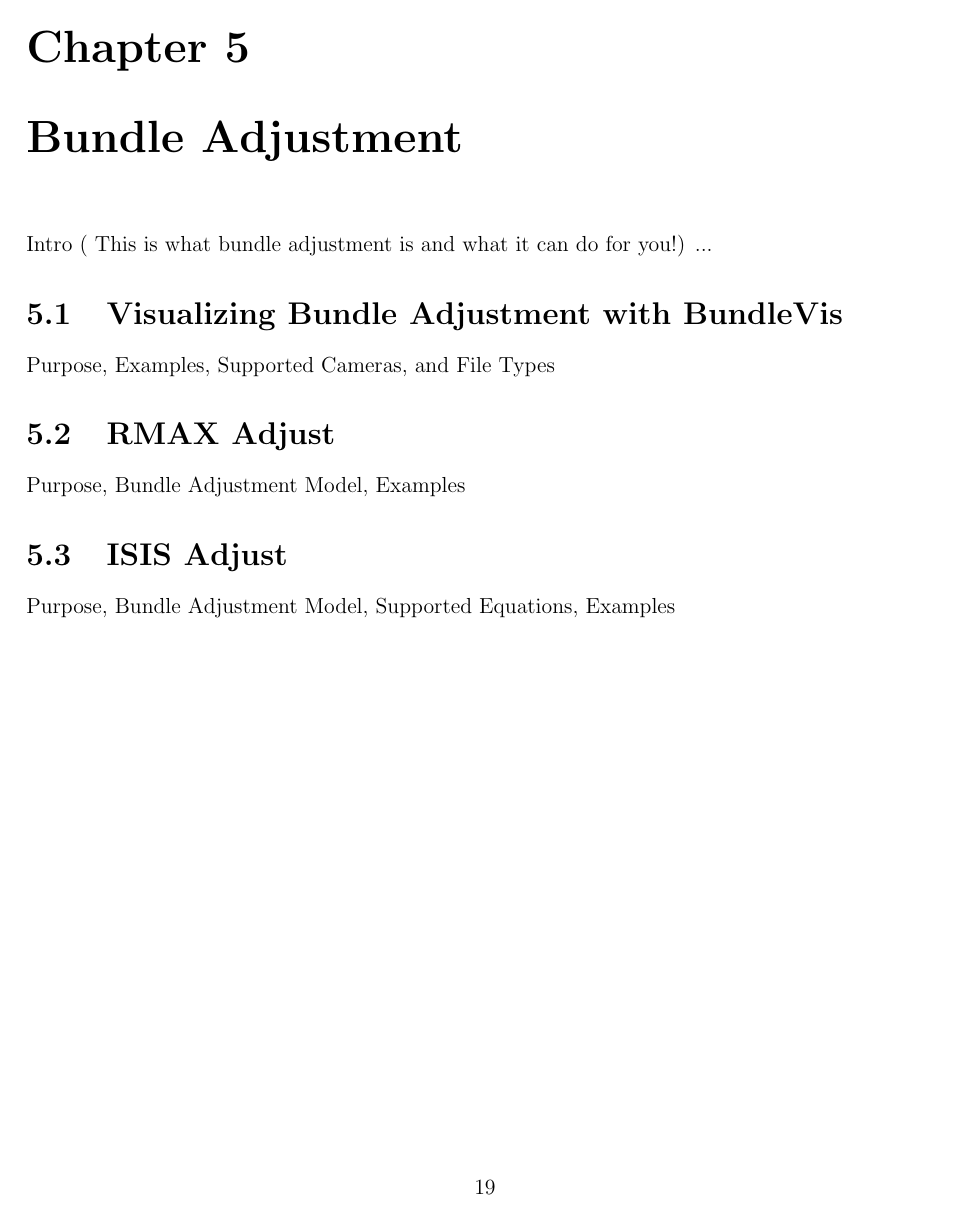
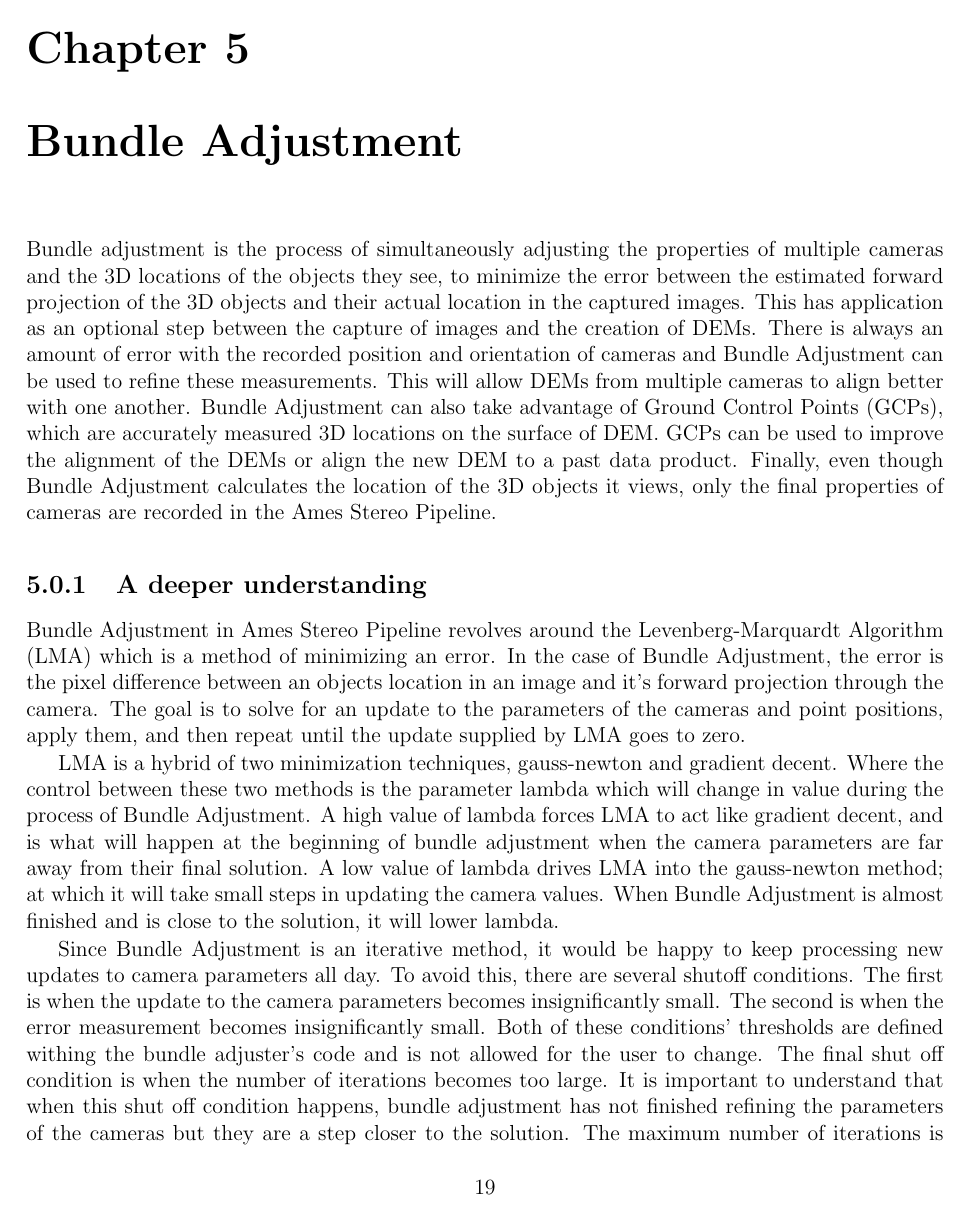
Before and after one commit to NeoGeographyToolkit/StereoPipeline, a LaTeX thesis (docs/book/asp_book.tex, which reads docs/book/bundle_adjustment.tex): page 19 of 21 before the commit and page 19 of 23 after it. Compiled offline with pdfLaTeX.

Commit message:
Adding some flesh to the bundle adjustment portion.

```diff
--- a/docs/book/bundle_adjustment.tex
+++ b/docs/book/bundle_adjustment.tex
@@ -1,3 +1,51 @@
 \chapter{Bundle Adjustment}
 
-Intro ( This is what bundle adjustment is and what it can do for you!) ...
+Bundle adjustment is the process of simultaneously adjusting the
+properties of multiple cameras and the 3D locations of the objects
+they see, to minimize the error between the estimated forward
+projection of the 3D objects and their actual location in the captured
+images. This has application as an optional step between the capture
+of images and the creation of DEMs. There is always an amount of error
+with the recorded position and orientation of cameras and Bundle
+Adjustment can be used to refine these measurements. This will allow
+DEMs from multiple cameras to align better with one another. Bundle
+Adjustment can also take advantage of Ground Control Points (GCPs),
+which are accurately measured 3D locations on the surface of DEM. GCPs
+can be used to improve the alignment of the DEMs or align the new DEM
+to a past data product. Finally, even though Bundle Adjustment
+calculates the location of the 3D objects it views, only the final
+properties of cameras are recorded in the Ames Stereo Pipeline.
+
+\subsection{A deeper understanding}
+
+Bundle Adjustment in Ames Stereo Pipeline revolves around the
+Levenberg-Marquardt Algorithm (LMA) which is a method of minimizing an
+error. In the case of Bundle Adjustment, the error is the pixel
+difference between an objects location in an image and it's forward
+projection through the camera. The goal is to solve for an update to
+the parameters of the cameras and point positions, apply them, and
+then repeat until the update supplied by LMA goes to zero.
+
+LMA is a hybrid of two minimization techniques, gauss-newton and
+gradient decent. Where the control between these two methods is the
+parameter lambda which will change in value during the process of
+Bundle Adjustment. A high value of lambda forces LMA to act like
+gradient decent, and is what will happen at the beginning of bundle
+adjustment when the camera parameters are far away from their final
+solution. A low value of lambda drives LMA into the gauss-newton
+method; at which it will take small steps in updating the camera
+values. When Bundle Adjustment is almost finished and is close to the
+solution, it will lower lambda.
+
+Since Bundle Adjustment is an iterative method, it would be happy to
+keep processing new updates to camera parameters all day. To avoid
+this, there are several shutoff conditions. The first is when the
+update to the camera parameters becomes insignificantly small. The
+second is when the error measurement becomes insignificantly
+small. Both of these conditions' thresholds are defined withing the
+bundle adjuster's code and is not allowed for the user to change. The
+final shut off condition is when the number of iterations becomes too
+large. It is important to understand that when this shut off condition
+happens, bundle adjustment has not finished refining the parameters of
+the cameras but they are a step closer to the solution. The maximum
+number of iterations is changeable by the user so they can decide how
@@ -6,10 +146,3 @@ Intro ( This is what bundle adjustment is and what it can do for you!) ...
 
 Purpose, Examples, Supported Cameras, and File Types
 
-\section{RMAX Adjust}
-
-Purpose, Bundle Adjustment Model, Examples
-
-\section{ISIS Adjust}
-
-Purpose, Bundle Adjustment Model, Supported Equations, Examples
```
Also changed, not shown: docs/book/programs.tex (+2 -2 lines), docs/book/bundle_adjustment.tex (101 more changed lines).
